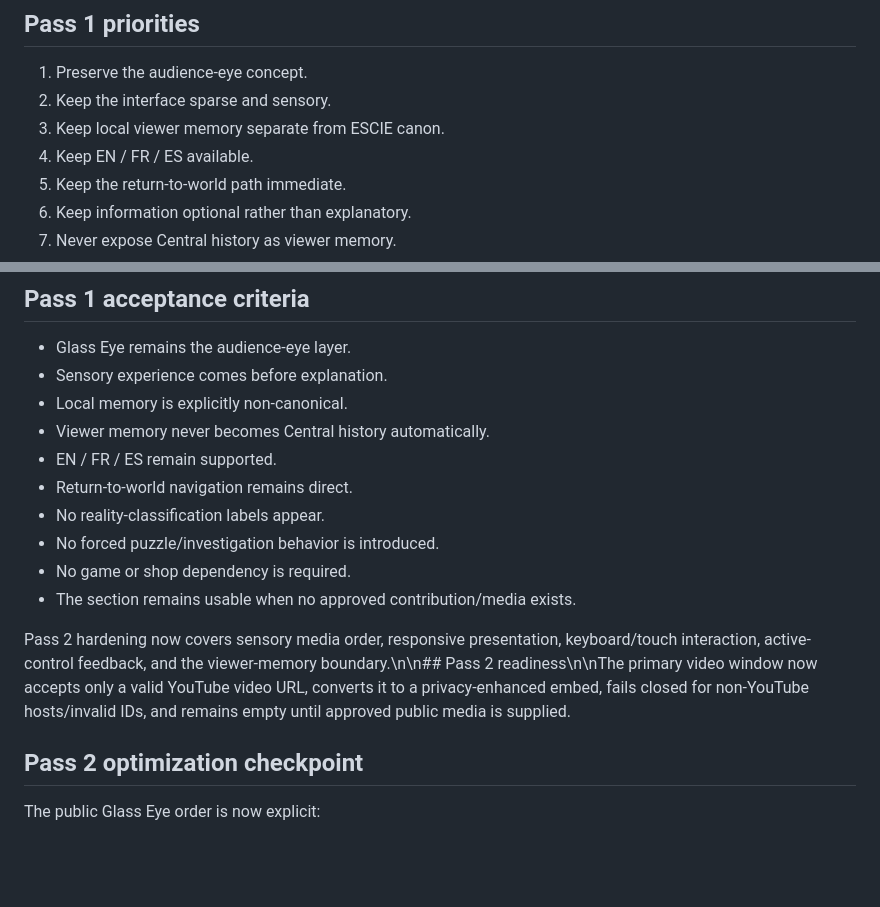
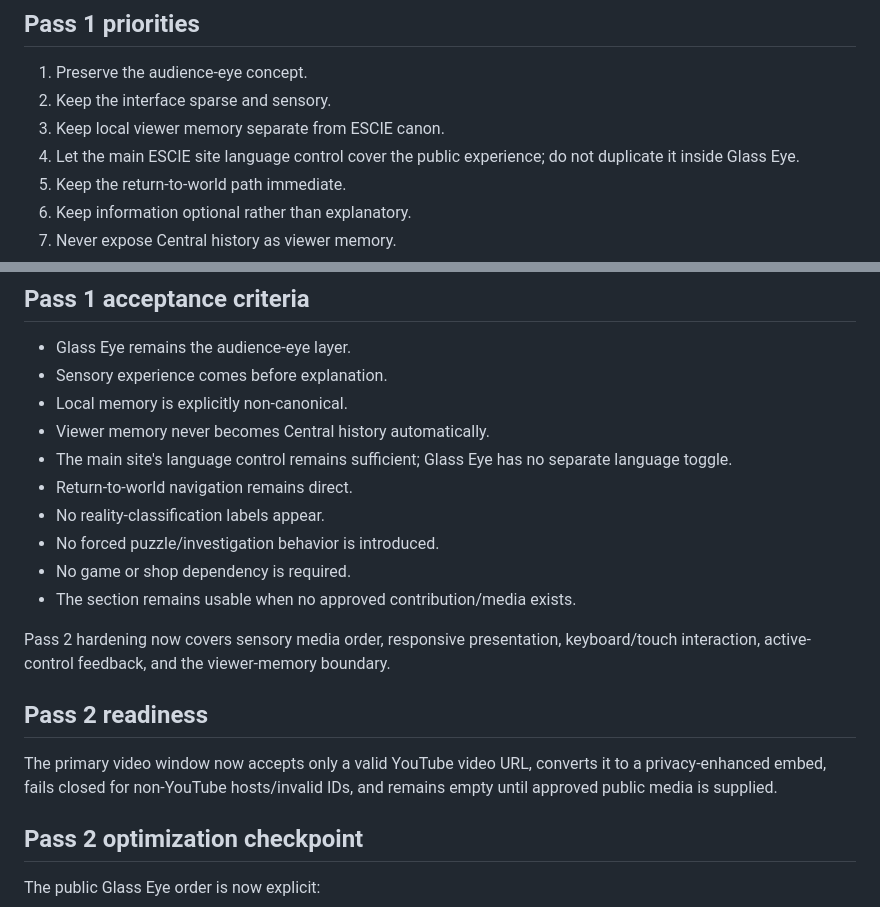
Before and after one commit to esciemusic/EscieMusic, a Markdown page: GLASS_EYE_PASS_1.md, 2 parts joined by grey strips. Rendered like a GitHub page; blank space fills up the shorter version.

Commit message:
Glass Eye: keep language control at site level

```diff
--- a/GLASS_EYE_PASS_1.md
+++ b/GLASS_EYE_PASS_1.md
@@ -21,7 +21,7 @@ The experience belongs to the visitor's journey.
 1. Preserve the audience-eye concept.
 2. Keep the interface sparse and sensory.
 3. Keep local viewer memory separate from ESCIE canon.
-4. Keep EN / FR / ES available.
+4. Let the main ESCIE site language control cover the public experience; do not duplicate it inside Glass Eye.
 5. Keep the return-to-world path immediate.
 6. Keep information optional rather than explanatory.
 7. Never expose Central history as viewer memory.
@@ -78,15 +78,18 @@ A submission is never canon merely because it was sent.
 - Sensory experience comes before explanation.
 - Local memory is explicitly non-canonical.
 - Viewer memory never becomes Central history automatically.
-- EN / FR / ES remain supported.
+- The main site's language control remains sufficient; Glass Eye has no separate language toggle.
 - Return-to-world navigation remains direct.
 - No reality-classification labels appear.
 - No forced puzzle/investigation behavior is introduced.
 - No game or shop dependency is required.
 - The section remains usable when no approved contribution/media exists.
 
-Pass 2 hardening now covers sensory media order, responsive presentation, keyboard/touch interaction, active-control feedback, and the viewer-memory boundary.\n\n## Pass 2 readiness\n\nThe primary video window now accepts only a valid YouTube video URL, converts it to a privacy-enhanced embed, fails closed for non-YouTube hosts/invalid IDs, and remains empty until approved public media is supplied.
+Pass 2 hardening now covers sensory media order, responsive presentation, keyboard/touch interaction, active-control feedback, and the viewer-memory boundary.
 
+## Pass 2 readiness
+
+The primary video window now accepts only a valid YouTube video URL, converts it to a privacy-enhanced embed, fails closed for non-YouTube hosts/invalid IDs, and remains empty until approved public media is supplied.
 
 ## Pass 2 optimization checkpoint
 
```
